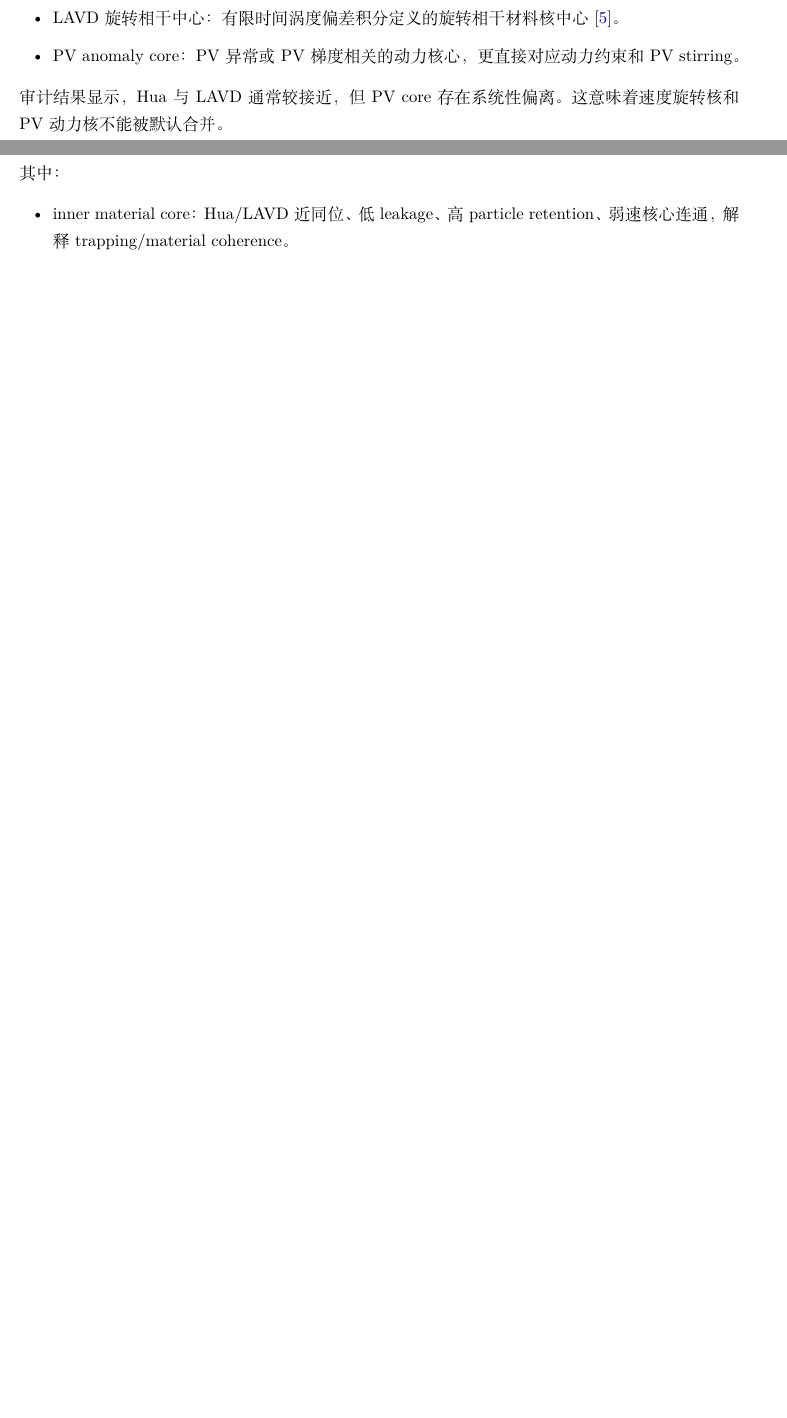
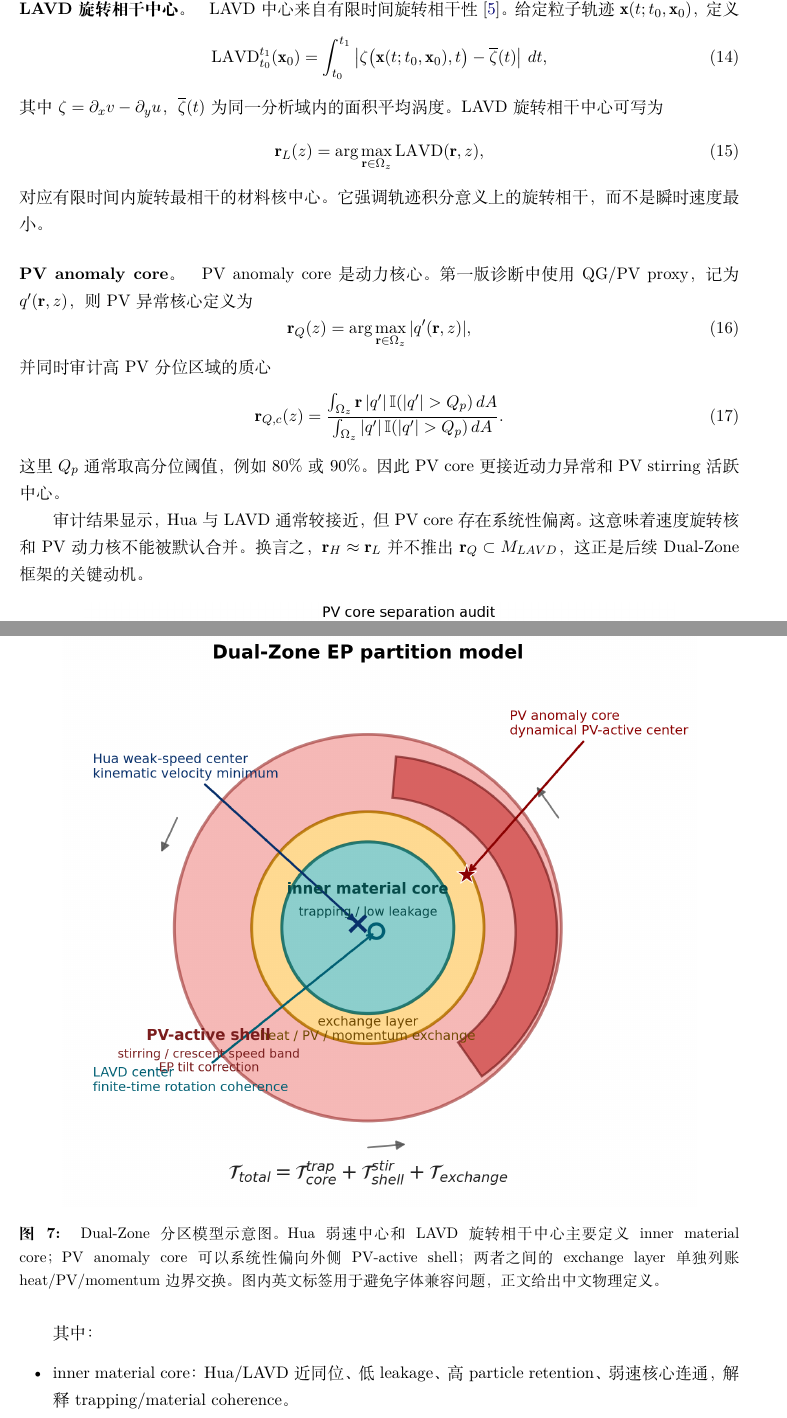
Before and after one commit to Zonca-Bushnell/S-H-I-T-ocean-, a LaTeX document (EP-FLUX/ep_flux_development_history_report/ep_flux_development_history_report_zh.tex): two parts of pages 6 and 9 of 14 before the commit and two parts of pages 7 and 10 of 15 after it, joined at a grey line, cut at the place of the change, the shorter picture padded with empty space. Compiled offline with XeLaTeX.

Commit message:
补充EP中心定义和分区模型图
在EP-FLUX发展脉络报告第5章加入Hua弱速中心、LAVD旋转相干中心和PV anomaly core的公式定义，并新增Dual-Zone分区模型图。

由于原PDF文件被本地进程占用，保留更新版PDF为ep_flux_development_history_report_zh_updated.pdf，LaTeX源文件已同步更新。

```diff
--- a/EP-FLUX/ep_flux_development_history_report/ep_flux_development_history_report_zh.tex
+++ b/EP-FLUX/ep_flux_development_history_report/ep_flux_development_history_report_zh.tex
@@ -20,7 +20,7 @@
 
 \title{EP-FLUX 发展脉络与 Dual-Zone EP 正式诊断口径}
 \author{Kuroshiou / S-H-I-T-ocean 项目内部报告}
-\date{2026 年 9 月 6 日}
+\date{2026 年 9 月 7 日}
 
 \begin{document}
 \maketitle
@@ -165,4 +162,3 @@ object-level 审计迫使我们把“中心”拆开。当前至少有三类核
-  \item LAVD 旋转相干中心：有限时间涡度偏差积分定义的旋转相干材料核中心 \cite{HallerEtAl2016}。
-  \item PV anomaly core：PV 异常或 PV 梯度相关的动力核心，更直接对应动力约束和 PV stirring。
-\end{itemize}
-审计结果显示，Hua 与 LAVD 通常较接近，但 PV core 存在系统性偏离。这意味着速度旋转核和 PV 动力核不能被默认合并。
+object-level 审计迫使我们把“中心”拆开。当前至少有三类核心，它们的物理定义和数学定义并不相同。
+
+\paragraph{Hua 弱速中心。}
@@ -169,3 +175,31 @@ object-level 审计迫使我们把“中心”拆开。当前至少有三类核
+\paragraph{LAVD 旋转相干中心。}
+LAVD 中心来自有限时间旋转相干性 \cite{HallerEtAl2016}。给定粒子轨迹 $\mathbf x(t;t_0,\mathbf x_0)$，定义
+\begin{equation}
+  \mathrm{LAVD}_{t_0}^{t_1}(\mathbf x_0)
+  =\int_{t_0}^{t_1}
+  \left|\zeta\bigl(\mathbf x(t;t_0,\mathbf x_0),t\bigr)-\overline{\zeta}(t)\right|\,dt,
+\end{equation}
+其中 $\zeta=\partial_x v-\partial_y u$，$\overline{\zeta}(t)$ 为同一分析域内的面积平均涡度。LAVD 旋转相干中心可写为
+\begin{equation}
+  \mathbf r_L(z)=\arg\max_{\mathbf r\in\Omega_z}\mathrm{LAVD}(\mathbf r,z),
+\end{equation}
+对应有限时间内旋转最相干的材料核中心。它强调轨迹积分意义上的旋转相干，而不是瞬时速度最小。
+
+\paragraph{PV anomaly core。}
+PV anomaly core 是动力核心。第一版诊断中使用 QG/PV proxy，记为 $q'(\mathbf r,z)$，则 PV 异常核心定义为
+\begin{equation}
+  \mathbf r_Q(z)
+  =\arg\max_{\mathbf r\in\Omega_z}|q'(\mathbf r,z)|,
+\end{equation}
+并同时审计高 PV 分位区域的质心
+\begin{equation}
+  \mathbf r_{Q,c}(z)=
+  \frac{\int_{\Omega_z}\mathbf r\,|q'|\,\mathbb I(|q'|>Q_p)\,dA}
+       {\int_{\Omega_z}|q'|\,\mathbb I(|q'|>Q_p)\,dA}.
+\end{equation}
+这里 $Q_p$ 通常取高分位阈值，例如 $80\%$ 或 $90\%$。因此 PV core 更接近动力异常和 PV stirring 活跃中心。
+
+审计结果显示，Hua 与 LAVD 通常较接近，但 PV core 存在系统性偏离。这意味着速度旋转核和 PV 动力核不能被默认合并。换言之，$\mathbf r_H\approx \mathbf r_L$ 并不推出 $\mathbf r_Q\subset M_{LAVD}$，这正是后续 Dual-Zone 框架的关键动机。
 
 \begin{figure}[H]
   \centering
@@ -211,6 +245,13 @@ object-level 审计迫使我们把“中心”拆开。当前至少有三类核
   +\mathcal{T}_{shell}^{stir}
   +\mathcal{T}_{exchange}.
 \end{equation}
+
+\begin{figure}[H]
+  \centering
+  \includegraphics[width=0.88\linewidth]{fig_dual_zone_partition_model_v2.png}
+  \caption{Dual-Zone 分区模型示意图。Hua 弱速中心和 LAVD 旋转相干中心主要定义 inner material core；PV anomaly core 可以系统性偏向外侧 PV-active shell；两者之间的 exchange layer 单独列账 heat/PV/momentum 边界交换。图内英文标签用于避免字体兼容问题，正文给出中文物理定义。}
+  \label{fig:dual_zone_partition_model_v2}
+\end{figure}
 其中：
 \begin{itemize}
   \item inner material core：Hua/LAVD 近同位、低 leakage、高 particle retention、弱速核心连通，解释 trapping/material coherence。
```
Also changed, not shown: EP-FLUX/ep_flux_development_history_report/ep_flux_development_history_report_zh.md (+35 -6 lines), EP-FLUX/ep_flux_development_history_report/ep_flux_development_history_report_zh_updated.pdf (added), EP-FLUX/ep_flux_development_history_report/figures/fig_dual_zone_partition_model_v2.png (added), EP-FLUX/ep_flux_development_history_report/ep_flux_development_history_report_zh.tex (13 more changed lines), 1 other file.
